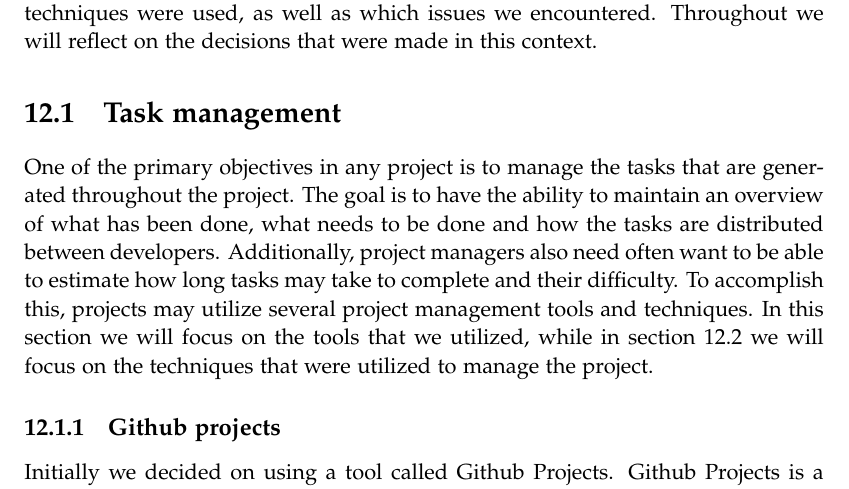
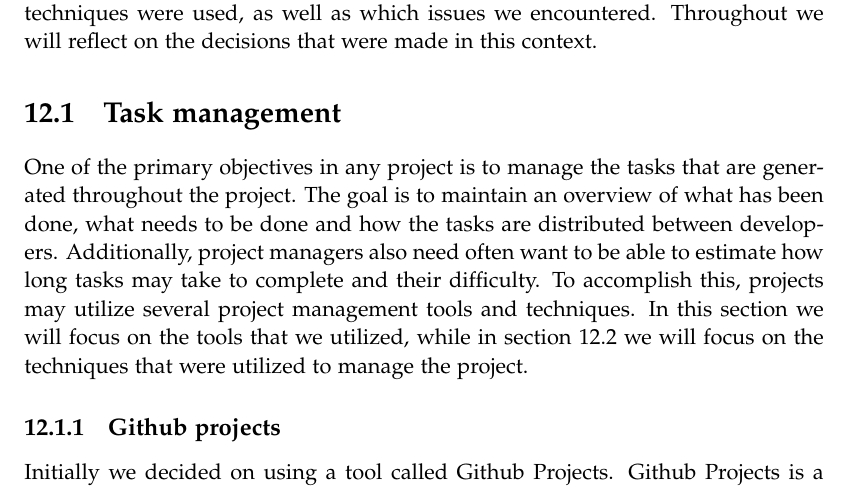
Before and after one commit to chhoumann/p7, a LaTeX thesis (report/master.tex, which reads report/sections/Chapter 11 - Reflection/Project-management.tex): part of page 38 of 43, cut so that both start at the same text. Compiled offline with pdfLaTeX.

Commit message:
Update report/sections/Chapter 11 - Reflection/Project-management.tex
Co-authored-by: Christian Bager Bach Houmann <christian@bagerbach.com>

```diff
--- a/report/sections/Chapter 11 - Reflection/Project-management.tex
+++ b/report/sections/Chapter 11 - Reflection/Project-management.tex
@@ -1,7 +1,7 @@
 In the following section we will describe how the project was managed, which techniques were used, as well as which issues we encountered. Throughout we will reflect on the decisions that were made in this context.
 
 \section{Task management}
-One of the primary objectives in any project is to manage the tasks that are generated throughout the project. The goal is to have the ability to maintain an overview of what has been done, what needs to be done and how the tasks are distributed between developers. Additionally, project managers also need often want to be able to estimate how long tasks may take to complete and their difficulty. To accomplish this, projects may utilize several project management tools and techniques. In this section we will focus on the tools that we utilized, while in section \ref{sec:agile-dev} we will focus on the techniques that were utilized to manage the project.
+One of the primary objectives in any project is to manage the tasks that are generated throughout the project. The goal is to maintain an overview of what has been done, what needs to be done and how the tasks are distributed between developers. Additionally, project managers also need often want to be able to estimate how long tasks may take to complete and their difficulty. To accomplish this, projects may utilize several project management tools and techniques. In this section we will focus on the tools that we utilized, while in section \ref{sec:agile-dev} we will focus on the techniques that were utilized to manage the project.
 
 \subsection{Github projects}
 Initially we decided on using a tool called Github Projects. Github Projects is a project management tool that integrates issues, which is a text description of bugs and features that should be included in the project as well as pull requests into a board similar to a Kanban Board. This meant that we could create a board that was categorized into four different types: \textit{Todo}, \textit{In progress}, \textit{Ready for review} and \textit{Ready}, giving us a clear overview of what needed to be done, what was being worked on, what needed to be reviewed and what was done. All accessed from the same website.
```
